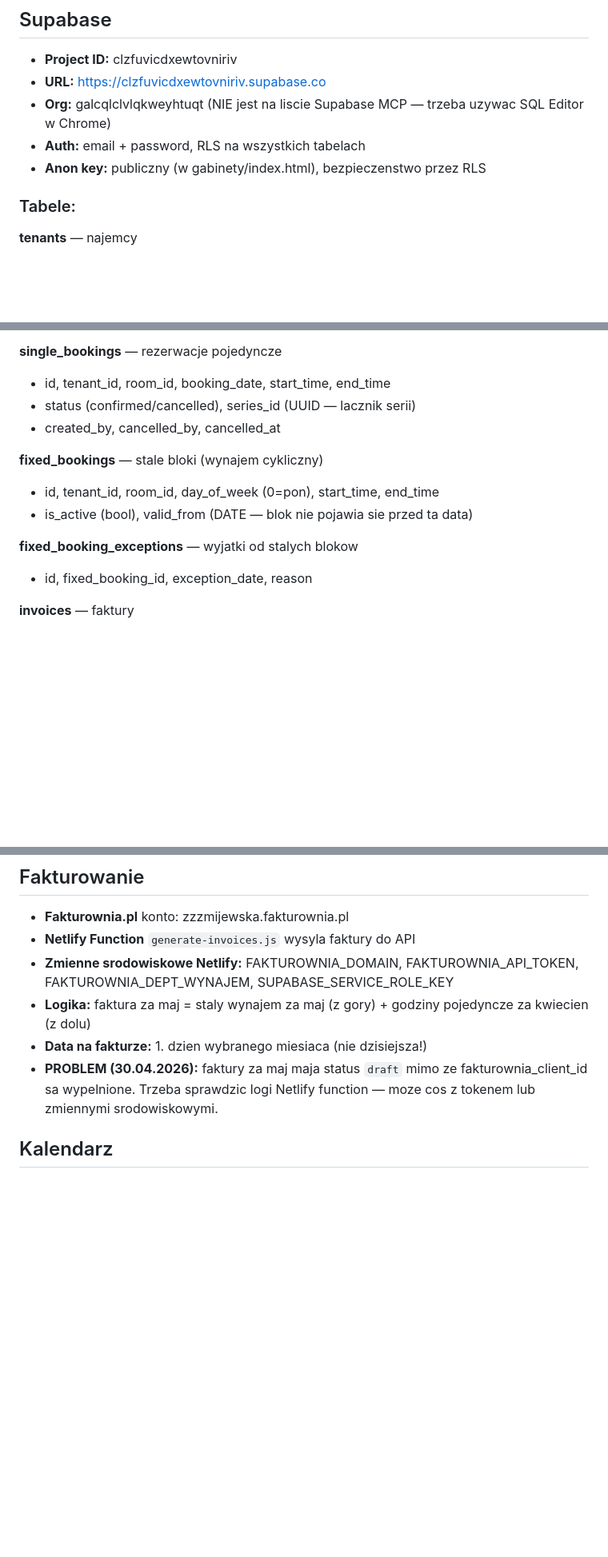
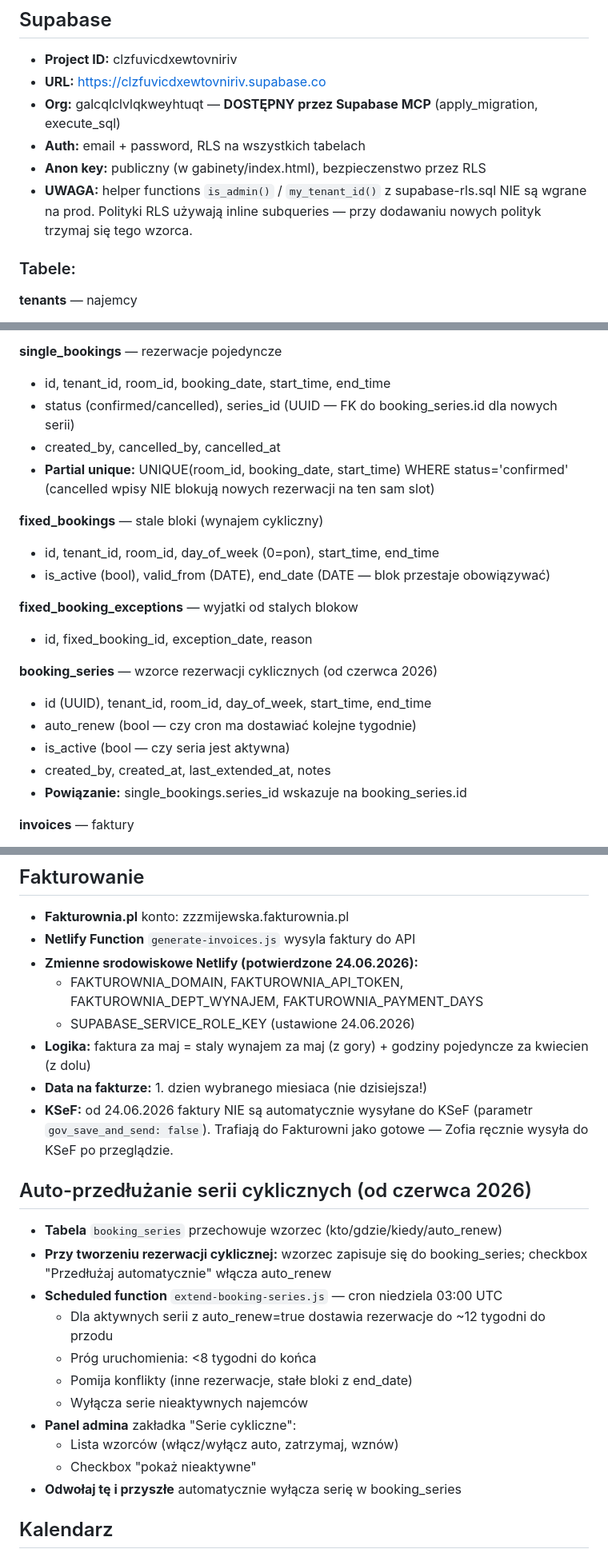
Before and after one commit to zofiazmijewska/gabinety-app, a Markdown page: STAN-PROJEKTU.md, 3 parts joined by grey strips. Shown at 80% size. Rendered like a GitHub page; blank space fills up the shorter version.

```diff
--- a/STAN-PROJEKTU.md
+++ b/STAN-PROJEKTU.md
@@ -52,9 +56,10 @@ git checkout main && git merge dev && git push && git checkout dev
 
 - **Project ID:** clzfuvicdxewtovniriv
 - **URL:** https://clzfuvicdxewtovniriv.supabase.co
-- **Org:** galcqlclvlqkweyhtuqt (NIE jest na liscie Supabase MCP — trzeba uzywac SQL Editor w Chrome)
+- **Org:** galcqlclvlqkweyhtuqt — **DOSTĘPNY przez Supabase MCP** (apply_migration, execute_sql)
 - **Auth:** email + password, RLS na wszystkich tabelach
 - **Anon key:** publiczny (w gabinety/index.html), bezpieczenstwo przez RLS
+- **UWAGA:** helper functions `is_admin()` / `my_tenant_id()` z supabase-rls.sql NIE są wgrane na prod. Polityki RLS używają inline subqueries — przy dodawaniu nowych polityk trzymaj się tego wzorca.
 
 ### Tabele:
 
@@ -70,15 +75,24 @@ git checkout main && git merge dev && git push && git checkout dev
 
 **single_bookings** — rezerwacje pojedyncze
 - id, tenant_id, room_id, booking_date, start_time, end_time
-- status (confirmed/cancelled), series_id (UUID — lacznik serii)
+- status (confirmed/cancelled), series_id (UUID — FK do booking_series.id dla nowych serii)
 - created_by, cancelled_by, cancelled_at
+- **Partial unique:** UNIQUE(room_id, booking_date, start_time) WHERE status='confirmed'
+  (cancelled wpisy NIE blokują nowych rezerwacji na ten sam slot)
 
 **fixed_bookings** — stale bloki (wynajem cykliczny)
 - id, tenant_id, room_id, day_of_week (0=pon), start_time, end_time
-- is_active (bool), valid_from (DATE — blok nie pojawia sie przed ta data)
+- is_active (bool), valid_from (DATE), end_date (DATE — blok przestaje obowiązywać)
 
 **fixed_booking_exceptions** — wyjatki od stalych blokow
 - id, fixed_booking_id, exception_date, reason
+
+**booking_series** — wzorce rezerwacji cyklicznych (od czerwca 2026)
+- id (UUID), tenant_id, room_id, day_of_week, start_time, end_time
+- auto_renew (bool — czy cron ma dostawiać kolejne tygodnie)
+- is_active (bool — czy seria jest aktywna)
+- created_by, created_at, last_extended_at, notes
+- **Powiązanie:** single_bookings.series_id wskazuje na booking_series.id
 
 **invoices** — faktury
 - id, tenant_id, billing_month, fixed_amount, single_hours, single_amount
@@ -94,10 +108,26 @@ git checkout main && git merge dev && git push && git checkout dev
 
 - **Fakturownia.pl** konto: zzzmijewska.fakturownia.pl
 - **Netlify Function** `generate-invoices.js` wysyla faktury do API
-- **Zmienne srodowiskowe Netlify:** FAKTUROWNIA_DOMAIN, FAKTUROWNIA_API_TOKEN, FAKTUROWNIA_DEPT_WYNAJEM, SUPABASE_SERVICE_ROLE_KEY
+- **Zmienne srodowiskowe Netlify (potwierdzone 24.06.2026):**
+  - FAKTUROWNIA_DOMAIN, FAKTUROWNIA_API_TOKEN, FAKTUROWNIA_DEPT_WYNAJEM, FAKTUROWNIA_PAYMENT_DAYS
+  - SUPABASE_SERVICE_ROLE_KEY (ustawione 24.06.2026)
 - **Logika:** faktura za maj = staly wynajem za maj (z gory) + godziny pojedyncze za kwiecien (z dolu)
 - **Data na fakturze:** 1. dzien wybranego miesiaca (nie dzisiejsza!)
-- **PROBLEM (30.04.2026):** faktury za maj maja status `draft` mimo ze fakturownia_client_id sa wypelnione. Trzeba sprawdzic logi Netlify function — moze cos z tokenem lub zmiennymi srodowiskowymi.
+- **KSeF:** od 24.06.2026 faktury NIE są automatycznie wysyłane do KSeF (parametr `gov_save_and_send: false`). Trafiają do Fakturowni jako gotowe — Zofia ręcznie wysyła do KSeF po przeglądzie.
+
+## Auto-przedłużanie serii cyklicznych (od czerwca 2026)
+
+- **Tabela** `booking_series` przechowuje wzorzec (kto/gdzie/kiedy/auto_renew)
+- **Przy tworzeniu rezerwacji cyklicznej:** wzorzec zapisuje się do booking_series; checkbox "Przedłużaj automatycznie" włącza auto_renew
+- **Scheduled function** `extend-booking-series.js` — cron niedziela 03:00 UTC
+  - Dla aktywnych serii z auto_renew=true dostawia rezerwacje do ~12 tygodni do przodu
+  - Próg uruchomienia: <8 tygodni do końca
+  - Pomija konflikty (inne rezerwacje, stałe bloki z end_date)
+  - Wyłącza serie nieaktywnych najemców
+- **Panel admina** zakładka "Serie cykliczne":
+  - Lista wzorców (włącz/wyłącz auto, zatrzymaj, wznów)
+  - Checkbox "pokaż nieaktywne"
+- **Odwołaj tę i przyszłe** automatycznie wyłącza serię w booking_series
 
 ## Kalendarz
 
```
Also changed, not shown: other parts of STAN-PROJEKTU.md (+30 -16 lines).
